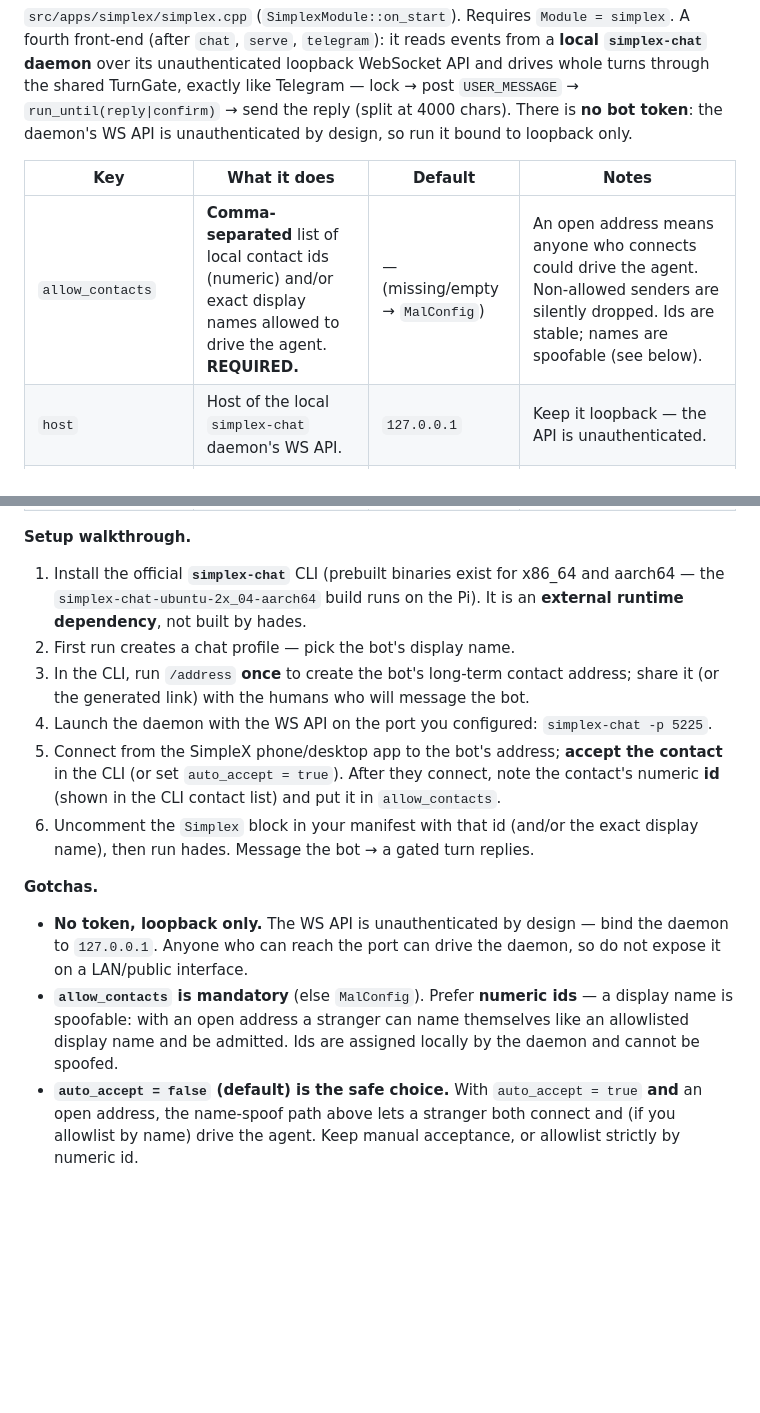
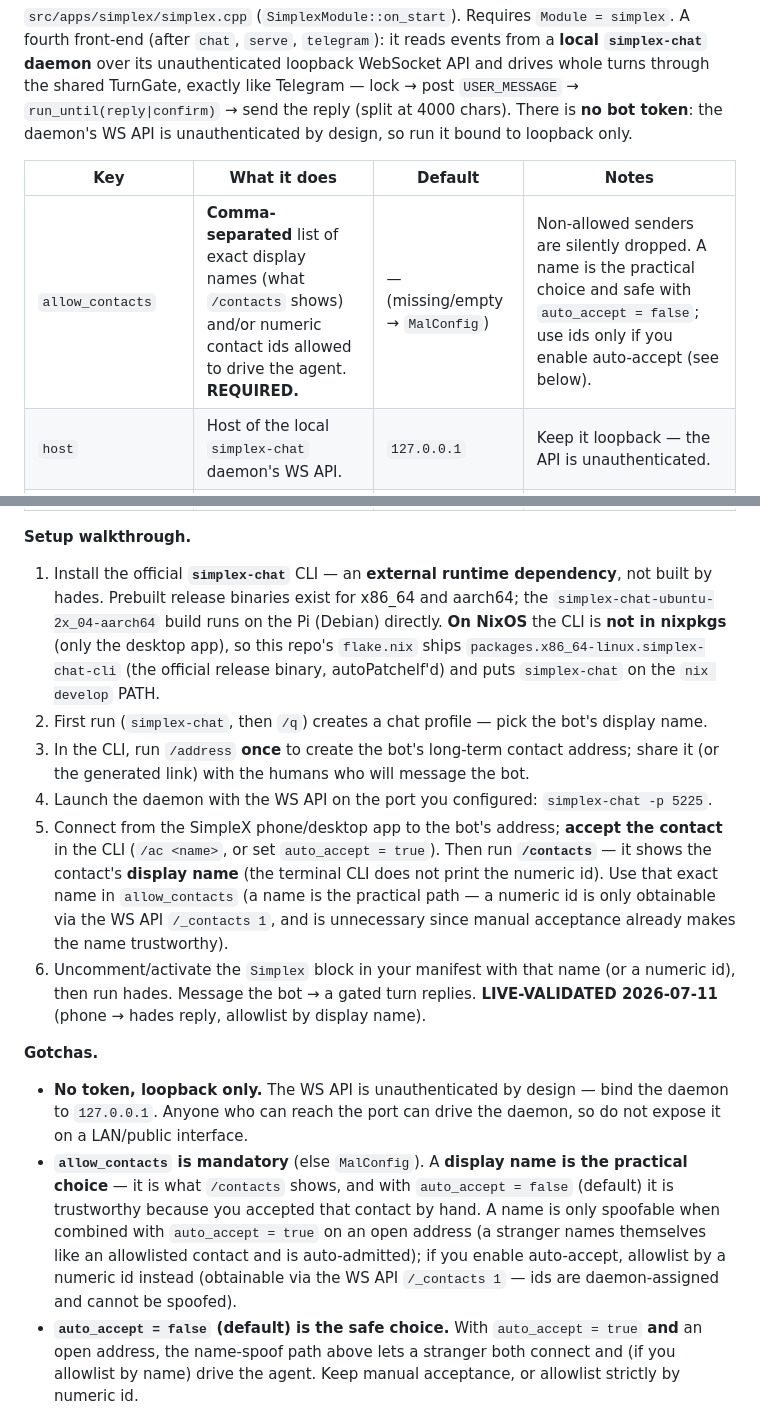
Before and after one commit to jjacke13/hades, a Markdown page: docs/manifest-reference.md, 2 parts joined by grey strips. Rendered like a GitHub page; blank space fills up the shorter version.

Commit message:
docs: manifest-reference §16 — correct from live validation (allowlist by display name, /contacts shows name not id, NixOS flake CLI, live-validated note)

```diff
--- a/docs/manifest-reference.md
+++ b/docs/manifest-reference.md
@@ -799,7 +799,7 @@ run it bound to loopback only.
 
 | Key | What it does | Default | Notes |
 |---|---|---|---|
-| `allow_contacts` | **Comma-separated** list of local contact ids (numeric) and/or exact display names allowed to drive the agent. **REQUIRED.** | — (missing/empty → `MalConfig`) | An open address means anyone who connects could drive the agent. Non-allowed senders are silently dropped. Ids are stable; names are spoofable (see below). |
+| `allow_contacts` | **Comma-separated** list of exact display names (what `/contacts` shows) and/or numeric contact ids allowed to drive the agent. **REQUIRED.** | — (missing/empty → `MalConfig`) | Non-allowed senders are silently dropped. A name is the practical choice and safe with `auto_accept = false`; use ids only if you enable auto-accept (see below). |
 | `host` | Host of the local `simplex-chat` daemon's WS API. | `127.0.0.1` | Keep it loopback — the API is unauthenticated. |
 | `port` | Port of the daemon's WS API. | `5225` | Match the `simplex-chat -p <port>` you launched. Bad/garbage → `5225`. |
 | `auto_accept` | Auto-accept incoming contact requests. | `false` | `false` → accept requests manually in the `simplex-chat` CLI. `true` is an explicit opt-in (name-spoof risk below). |
@@ -807,25 +807,33 @@ run it bound to loopback only.
 | `connect_timeout_s` | WS connect timeout; also the reconnect backoff base. | `10` | Positive-double; bad/0/garbage → keeps the default. |
 
 **Setup walkthrough.**
-1. Install the official **`simplex-chat`** CLI (prebuilt binaries exist for x86_64 and aarch64 — the
-   `simplex-chat-ubuntu-2x_04-aarch64` build runs on the Pi). It is an **external runtime dependency**,
-   not built by hades.
-2. First run creates a chat profile — pick the bot's display name.
+1. Install the official **`simplex-chat`** CLI — an **external runtime dependency**, not built by hades.
+   Prebuilt release binaries exist for x86_64 and aarch64; the `simplex-chat-ubuntu-2x_04-aarch64` build
+   runs on the Pi (Debian) directly. **On NixOS** the CLI is **not in nixpkgs** (only the desktop app), so
+   this repo's `flake.nix` ships `packages.x86_64-linux.simplex-chat-cli` (the official release binary,
+   autoPatchelf'd) and puts `simplex-chat` on the `nix develop` PATH.
+2. First run (`simplex-chat`, then `/q`) creates a chat profile — pick the bot's display name.
 3. In the CLI, run `/address` **once** to create the bot's long-term contact address; share it (or the
    generated link) with the humans who will message the bot.
 4. Launch the daemon with the WS API on the port you configured: `simplex-chat -p 5225`.
 5. Connect from the SimpleX phone/desktop app to the bot's address; **accept the contact** in the CLI
-   (or set `auto_accept = true`). After they connect, note the contact's numeric **id** (shown in the
-   CLI contact list) and put it in `allow_contacts`.
-6. Uncomment the `Simplex` block in your manifest with that id (and/or the exact display name), then run
-   hades. Message the bot → a gated turn replies.
+   (`/ac <name>`, or set `auto_accept = true`). Then run **`/contacts`** — it shows the contact's
+   **display name** (the terminal CLI does not print the numeric id). Use that exact name in
+   `allow_contacts` (a name is the practical path — a numeric id is only obtainable via the WS API
+   `/_contacts 1`, and is unnecessary since manual acceptance already makes the name trustworthy).
+6. Uncomment/activate the `Simplex` block in your manifest with that name (or a numeric id), then run
+   hades. Message the bot → a gated turn replies. **LIVE-VALIDATED 2026-07-11** (phone → hades reply,
+   allowlist by display name).
 
 **Gotchas.**
 - **No token, loopback only.** The WS API is unauthenticated by design — bind the daemon to `127.0.0.1`.
   Anyone who can reach the port can drive the daemon, so do not expose it on a LAN/public interface.
-- **`allow_contacts` is mandatory** (else `MalConfig`). Prefer **numeric ids** — a display name is
-  spoofable: with an open address a stranger can name themselves like an allowlisted display name and be
-  admitted. Ids are assigned locally by the daemon and cannot be spoofed.
+- **`allow_contacts` is mandatory** (else `MalConfig`). A **display name is the practical choice** — it is
+  what `/contacts` shows, and with `auto_accept = false` (default) it is trustworthy because you accepted
+  that contact by hand. A name is only spoofable when combined with `auto_accept = true` on an open address
+  (a stranger names themselves like an allowlisted contact and is auto-admitted); if you enable auto-accept,
+  allowlist by a numeric id instead (obtainable via the WS API `/_contacts 1` — ids are daemon-assigned and
+  cannot be spoofed).
 - **`auto_accept = false` (default) is the safe choice.** With `auto_accept = true` **and** an open
   address, the name-spoof path above lets a stranger both connect and (if you allowlist by name) drive the
   agent. Keep manual acceptance, or allowlist strictly by numeric id.
```
